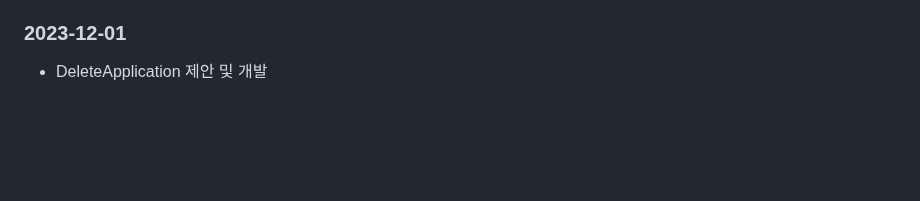
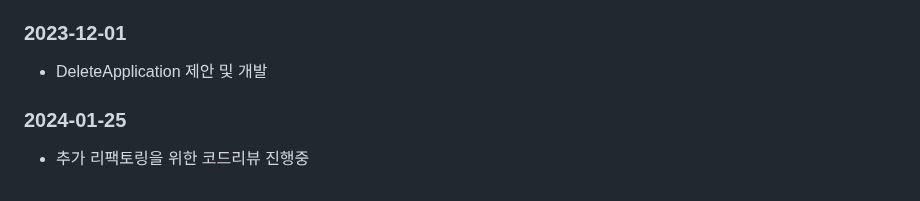
Before and after one commit to ODooHo/Project_public_offering_stock_BE, a Markdown page: README.md, the part around the change. Rendered like a GitHub page; folded sections open; blank space fills up the shorter version.

```diff
--- a/README.md
+++ b/README.md
@@ -214,6 +214,9 @@
 
 ### 2023-12-01
 - DeleteApplication 제안 및 개발
+
+### 2024-01-25
+- 추가 리팩토링을 위한 코드리뷰 진행중
 </details>
 
 <!-- Stack Icon Refernces -->
```
